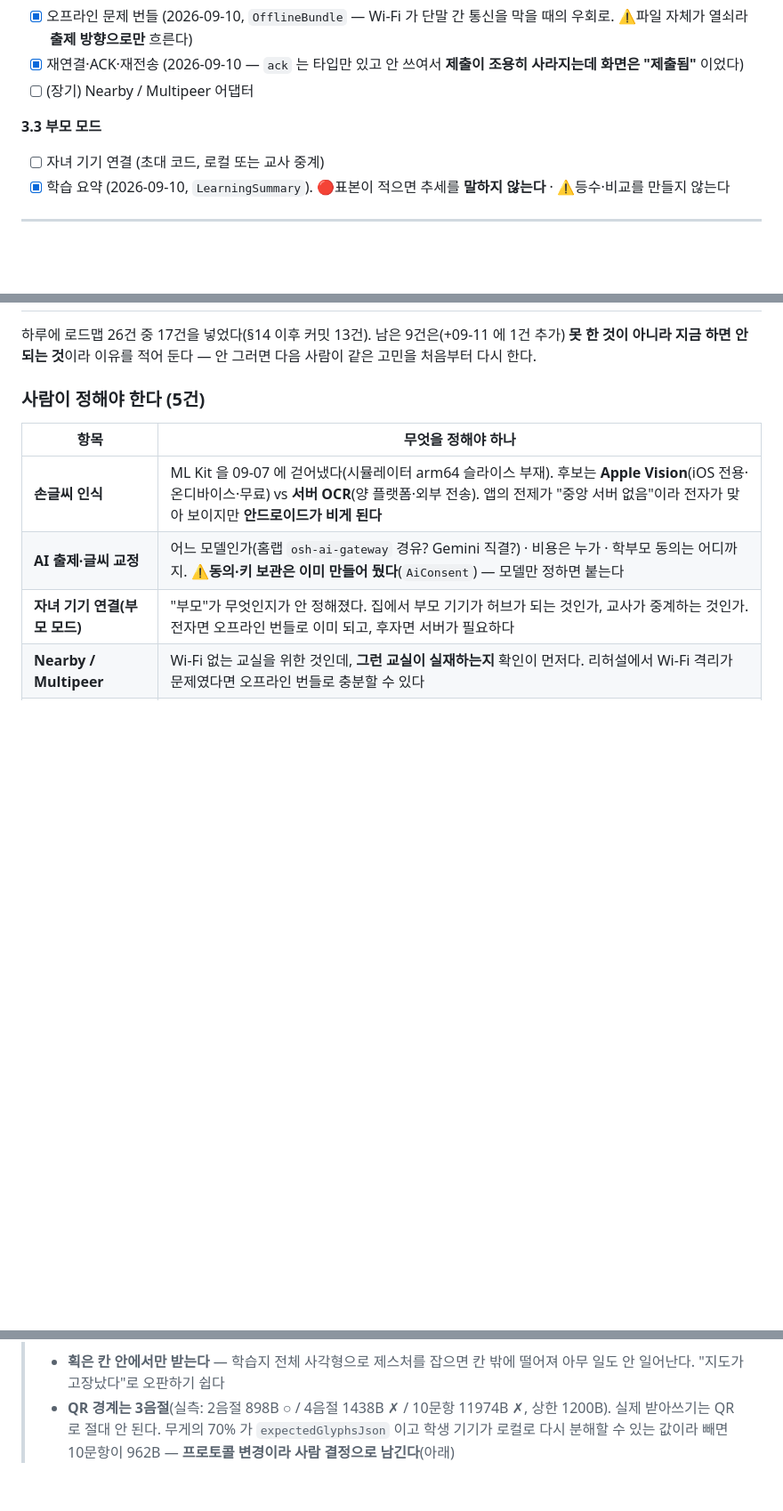
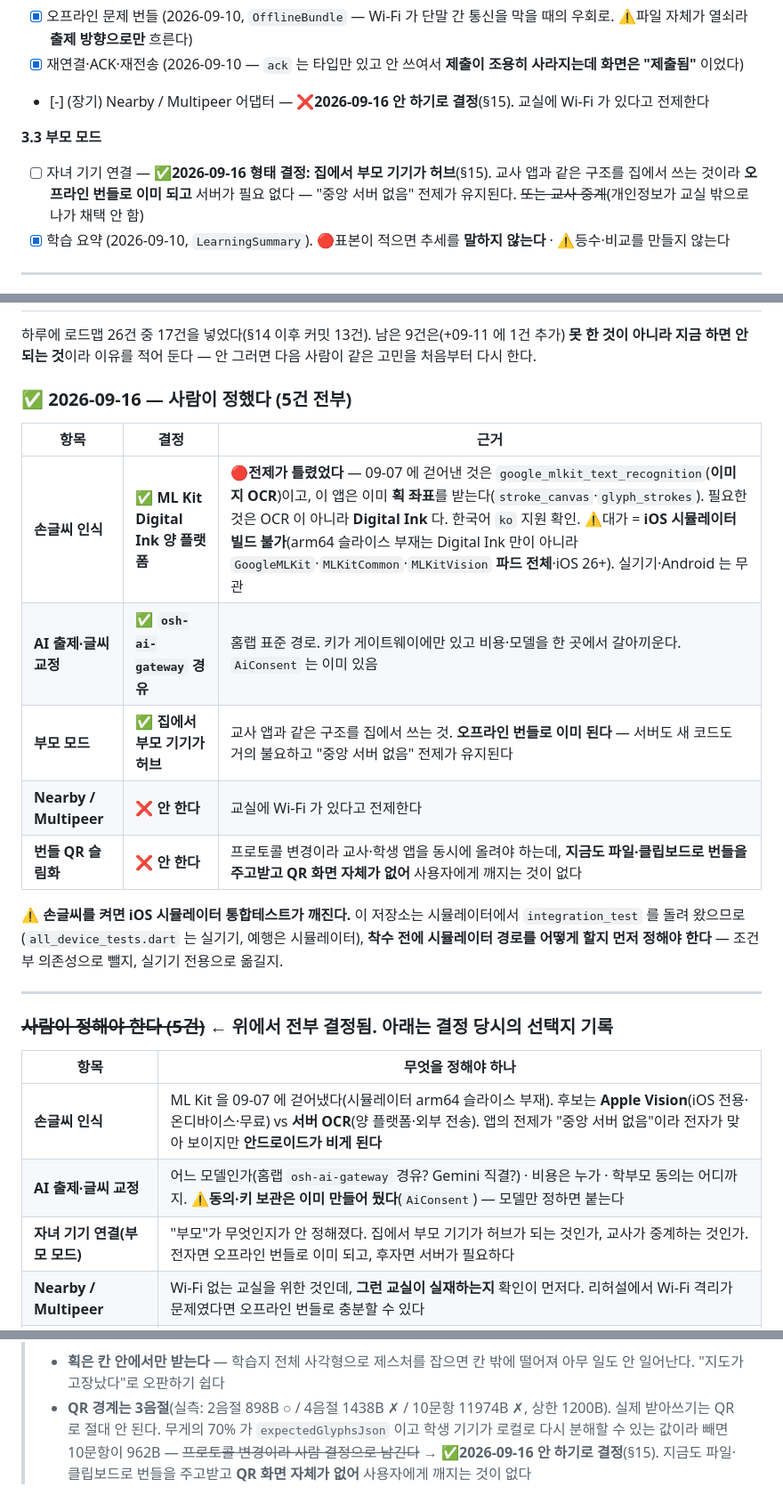
Before and after one commit to LucestDail/chominjungum, a Markdown page: PLAN.md, 3 parts joined by grey strips. Shown at 89% size. GitHub-like rendering; blank space fills up the shorter version.

Commit message:
docs(plan): 사람 결정 5건이 정해졌다 — 흩어진 서술까지 함께 맞춘다
2026-09-16 사용자와 HITL 로 §15 의 5건을 전부 결정했다.

| 항목 | 결정 |
|---|---|
| 손글씨 인식 | ML Kit Digital Ink **양 플랫폼** |
| AI 출제·교정 | `osh-ai-gateway` 경유 |
| 부모 모드 | 집에서 부모 기기가 허브 |
| Nearby / Multipeer | 안 한다 |
| 번들 QR 슬림화 | 안 한다 |

## 🔴 전제가 틀렸던 것을 바로잡았다

"09-07 에 ML Kit 을 걷어냈다" 가 손글씨를 막고 있었는데, 실제로 걷어낸 것은
`google_mlkit_text_recognition`(**이미지 OCR**)이었다. 이 앱은 이미 **획 좌표**를 받는다
(`stroke_canvas`·`glyph_strokes`) — 필요한 것은 OCR 이 아니라 **Digital Ink** 이고,
한국어 `ko` 를 지원한다. 후보를 "Apple Vision vs 서버 OCR" 로 적어 둔 것 자체가
잘못된 전제 위에 있었다.

⚠️ 대가는 **iOS 시뮬레이터 빌드 불가**다 — arm64 슬라이스 부재는 Digital Ink 만이 아니라
`GoogleMLKit`·`MLKitCommon`·`MLKitVision` **파드 전체**(iOS 26+). 실기기·Android 는 무관.
착수 전에 **시뮬레이터 경로를 어떻게 할지 먼저 정해야 한다**.

## ⚠️ 결정을 §15 에만 적으면 문서가 스스로 모순된다

형제 세션이 오늘 HARU 에서 정확히 그 문제를 잡아 줬다 — 같은 항목이 한 곳에선 "결정됨",
다른 곳에선 "결정 대기", 또 다른 곳에선 "블로커" 였다. 여기도 같았다:

- 233행 손글씨가 `[ ] 수단 재선정부터` 로 남아 있었다
- 275행 Nearby 가 `[ ]` 로 남아 있었다
- 279행 부모 모드가 `로컬 또는 교사 중계` 로 **둘 다 열려** 있었다
- 754행 QR 이 `사람 결정으로 남긴다` 로 남아 있었다

⇒ 전부 결정 내용으로 맞추고, **채택하지 않은 쪽은 조용히 지우지 않고** 취소선으로 남겨
이유를 적었다(조용히 지우면 다음 사람이 "누락" 으로 읽고 되돌린다).

Co-Authored-By: Claude Opus 5 (1M context) <noreply@anthropic.com>

```diff
--- a/PLAN.md
+++ b/PLAN.md
@@ -272,11 +272,11 @@ M3 + jammin 톤. 상세 토큰은 기존 설계 유지.
       막을 때의 우회로. ⚠️파일 자체가 열쇠라 **출제 방향으로만** 흐른다)
 - [x] 재연결·ACK·재전송 (2026-09-10 — `ack` 는 타입만 있고 안 쓰여서
       **제출이 조용히 사라지는데 화면은 "제출됨"** 이었다)
-- [ ] (장기) Nearby / Multipeer 어댑터
+- [-] (장기) Nearby / Multipeer 어댑터 — ❌**2026-09-16 안 하기로 결정**(§15). 교실에 Wi-Fi 가 있다고 전제한다
 
 **3.3 부모 모드**
 
-- [ ] 자녀 기기 연결 (초대 코드, 로컬 또는 교사 중계)
+- [ ] 자녀 기기 연결 — ✅**2026-09-16 형태 결정: 집에서 부모 기기가 허브**(§15). 교사 앱과 같은 구조를 집에서 쓰는 것이라 **오프라인 번들로 이미 되고** 서버가 필요 없다 — "중앙 서버 없음" 전제가 유지된다. ~~또는 교사 중계~~(개인정보가 교실 밖으로 나가 채택 안 함)
 - [x] 학습 요약 (2026-09-10, `LearningSummary`). 🔴표본이 적으면 추세를
       **말하지 않는다** · ⚠️등수·비교를 만들지 않는다
 
@@ -687,7 +687,24 @@ X25519 로 바꿀 수 있다는 것은 `packages/sync_protocol/test/x25519_feasi
 아니라 지금 하면 안 되는 것**이라 이유를 적어 둔다 — 안 그러면 다음 사람이 같은
 고민을 처음부터 다시 한다.
 
-### 사람이 정해야 한다 (5건)
+### ✅ 2026-09-16 — 사람이 정했다 (5건 전부)
+
+| 항목 | 결정 | 근거 |
+|---|---|---|
+| **손글씨 인식** | ✅ **ML Kit Digital Ink 양 플랫폼** | 🔴**전제가 틀렸었다** — 09-07 에 걷어낸 것은 `google_mlkit_text_recognition`(**이미지 OCR**)이고, 이 앱은 이미 **획 좌표**를 받는다(`stroke_canvas`·`glyph_strokes`). 필요한 것은 OCR 이 아니라 **Digital Ink** 다. 한국어 `ko` 지원 확인. ⚠️대가 = **iOS 시뮬레이터 빌드 불가**(arm64 슬라이스 부재는 Digital Ink 만이 아니라 `GoogleMLKit`·`MLKitCommon`·`MLKitVision` **파드 전체**·iOS 26+). 실기기·Android 는 무관 |
+| **AI 출제·글씨 교정** | ✅ **`osh-ai-gateway` 경유** | 홈랩 표준 경로. 키가 게이트웨이에만 있고 비용·모델을 한 곳에서 갈아끼운다. `AiConsent` 는 이미 있음 |
+| **부모 모드** | ✅ **집에서 부모 기기가 허브** | 교사 앱과 같은 구조를 집에서 쓰는 것. **오프라인 번들로 이미 된다** — 서버도 새 코드도 거의 불요하고 "중앙 서버 없음" 전제가 유지된다 |
+| **Nearby / Multipeer** | ❌ **안 한다** | 교실에 Wi-Fi 가 있다고 전제한다 |
+| **번들 QR 슬림화** | ❌ **안 한다** | 프로토콜 변경이라 교사·학생 앱을 동시에 올려야 하는데, **지금도 파일·클립보드로 번들을 주고받고 QR 화면 자체가 없어** 사용자에게 깨지는 것이 없다 |
+
+⚠️ **손글씨를 켜면 iOS 시뮬레이터 통합테스트가 깨진다.** 이 저장소는 시뮬레이터에서
+`integration_test` 를 돌려 왔으므로(`all_device_tests.dart` 는 실기기, 예행은 시뮬레이터),
+**착수 전에 시뮬레이터 경로를 어떻게 할지 먼저 정해야 한다** — 조건부 의존성으로 뺄지,
+실기기 전용으로 옮길지.
+
+---
+
+### ~~사람이 정해야 한다 (5건)~~ ← 위에서 전부 결정됨. 아래는 결정 당시의 선택지 기록
 
 | 항목 | 무엇을 정해야 하나 |
 |---|---|
@@ -734,4 +751,5 @@ ACK 재전송 · PDF 출력 · 획순 지도 · AI 동의.
 > - **QR 경계는 3음절**(실측: 2음절 898B ○ / 4음절 1438B ✗ / 10문항 11974B ✗,
 >   상한 1200B). 실제 받아쓰기는 QR 로 절대 안 된다. 무게의 70% 가
 >   `expectedGlyphsJson` 이고 학생 기기가 로컬로 다시 분해할 수 있는 값이라
->   빼면 10문항이 962B — **프로토콜 변경이라 사람 결정으로 남긴다**(아래)
+>   빼면 10문항이 962B — ~~프로토콜 변경이라 사람 결정으로 남긴다~~ → ✅**2026-09-16 안 하기로 결정**(§15).
+>   지금도 파일·클립보드로 번들을 주고받고 **QR 화면 자체가 없어** 사용자에게 깨지는 것이 없다
```
Also changed, not shown: other parts of PLAN.md (+1 -1 lines).
